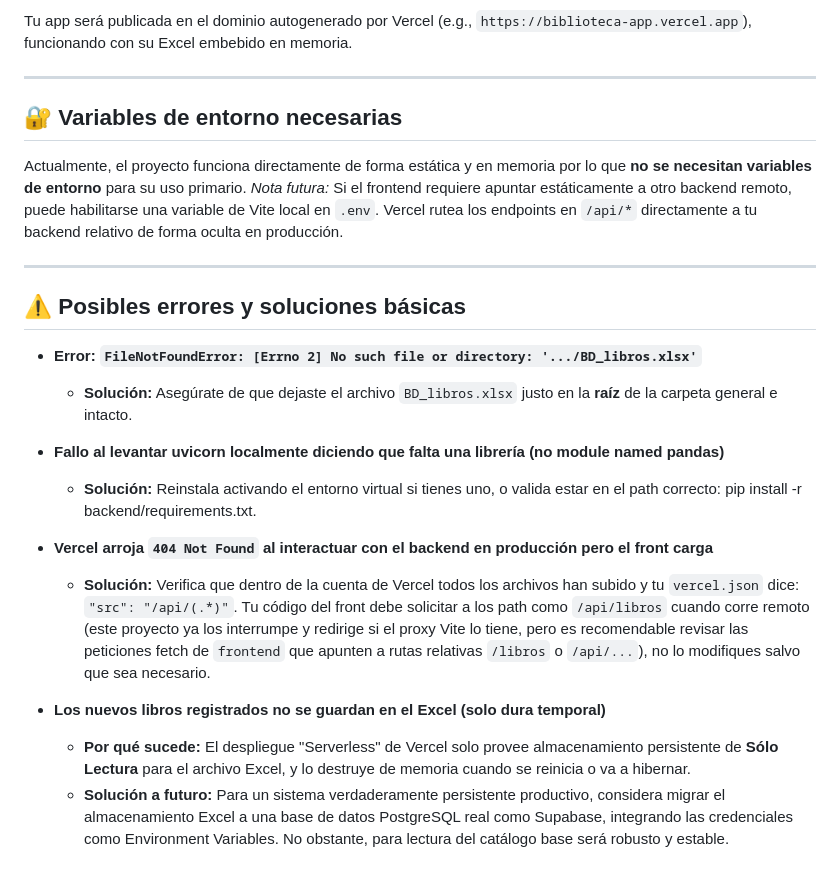
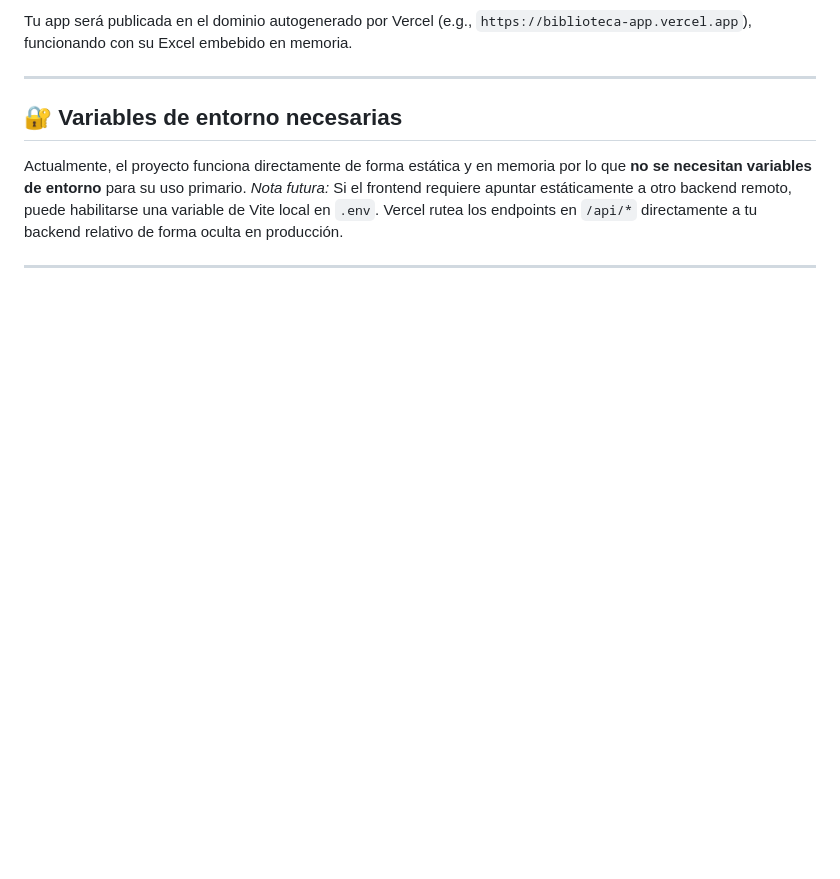
Before and after one commit to Gdearmascasta/Biblioteca_APPI, a Markdown page: README.md, the part around the change. Rendered like a GitHub page; blank space fills up the shorter version.

```diff
--- a/README.md
+++ b/README.md
@@ -75,18 +75,3 @@ Actualmente, el proyecto funciona directamente de forma estática y en memoria p
 *Nota futura:* Si el frontend requiere apuntar estáticamente a otro backend remoto, puede habilitarse una variable de Vite local en `.env`. Vercel rutea los endpoints en `/api/*` directamente a tu backend relativo de forma oculta en producción.
 
 ---
-
-## ⚠️ Posibles errores y soluciones básicas
-
-- **Error: `FileNotFoundError: [Errno 2] No such file or directory: '.../BD_libros.xlsx'`**
-  - **Solución:** Asegúrate de que dejaste el archivo `BD_libros.xlsx` justo en la **raíz** de la carpeta general e intacto.
-
-- **Fallo al levantar uvicorn localmente diciendo que falta una librería (no module named pandas)**
-  - **Solución:** Reinstala activando el entorno virtual si tienes uno, o valida estar en el path correcto: pip install -r backend/requirements.txt.
-
-- **Vercel arroja `404 Not Found` al interactuar con el backend en producción pero el front carga**
-  - **Solución:** Verifica que dentro de la cuenta de Vercel todos los archivos han subido y tu `vercel.json` dice: `"src": "/api/(.*)"`. Tu código del front debe solicitar a los path como `/api/libros` cuando corre remoto (este proyecto ya los interrumpe y redirige si el proxy Vite lo tiene, pero es recomendable revisar las peticiones fetch de `frontend` que apunten a rutas relativas `/libros` o `/api/...`), no lo modifiques salvo que sea necesario.
-
-- **Los nuevos libros registrados no se guardan en el Excel (solo dura temporal)**
-  - **Por qué sucede:** El despliegue "Serverless" de Vercel solo provee almacenamiento persistente de **Sólo Lectura** para el archivo Excel, y lo destruye de memoria cuando se reinicia o va a hibernar.
-  - **Solución a futuro:** Para un sistema verdaderamente persistente productivo, considera migrar el almacenamiento Excel a una base de datos PostgreSQL real como Supabase, integrando las credenciales como Environment Variables. No obstante, para lectura del catálogo base será robusto y estable.
```
